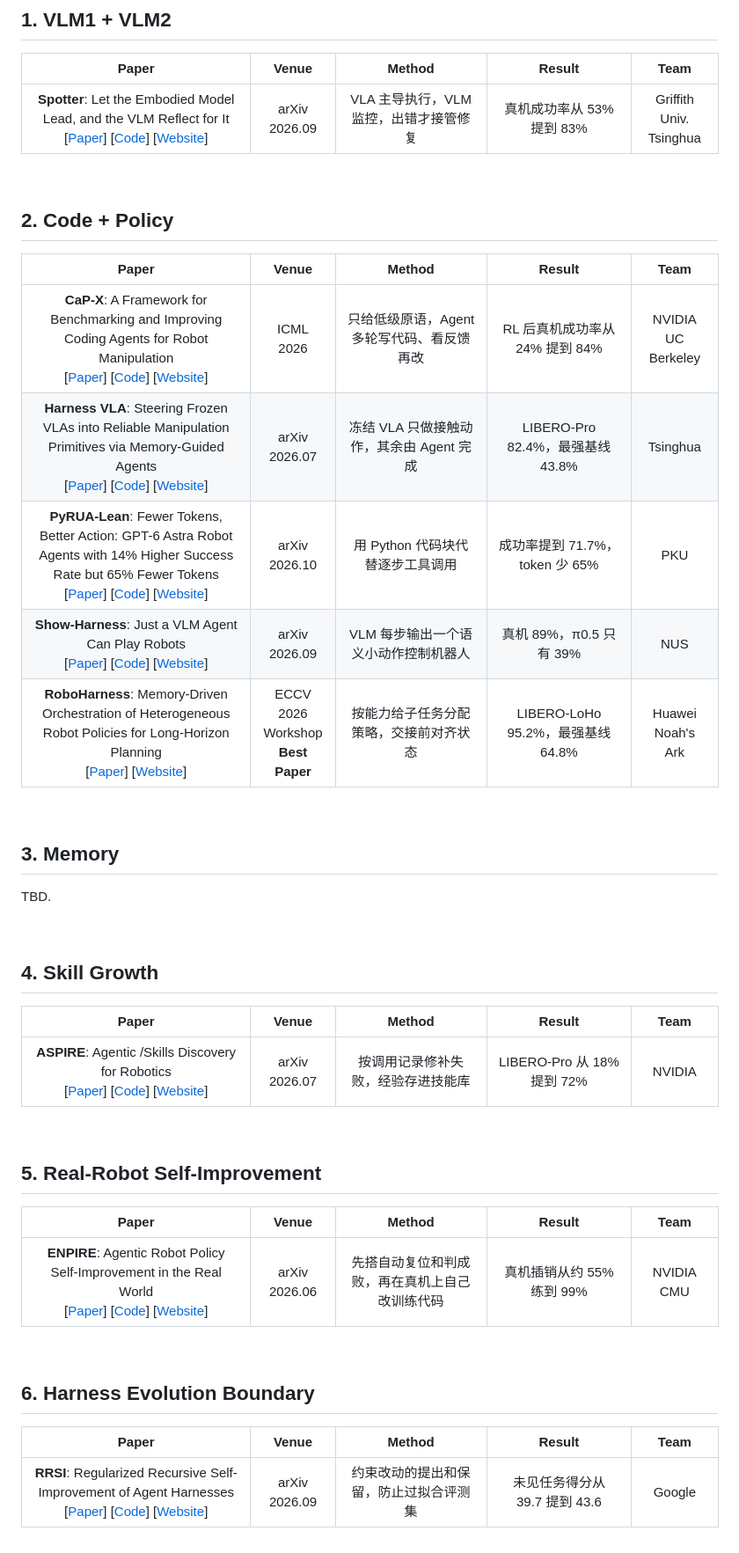
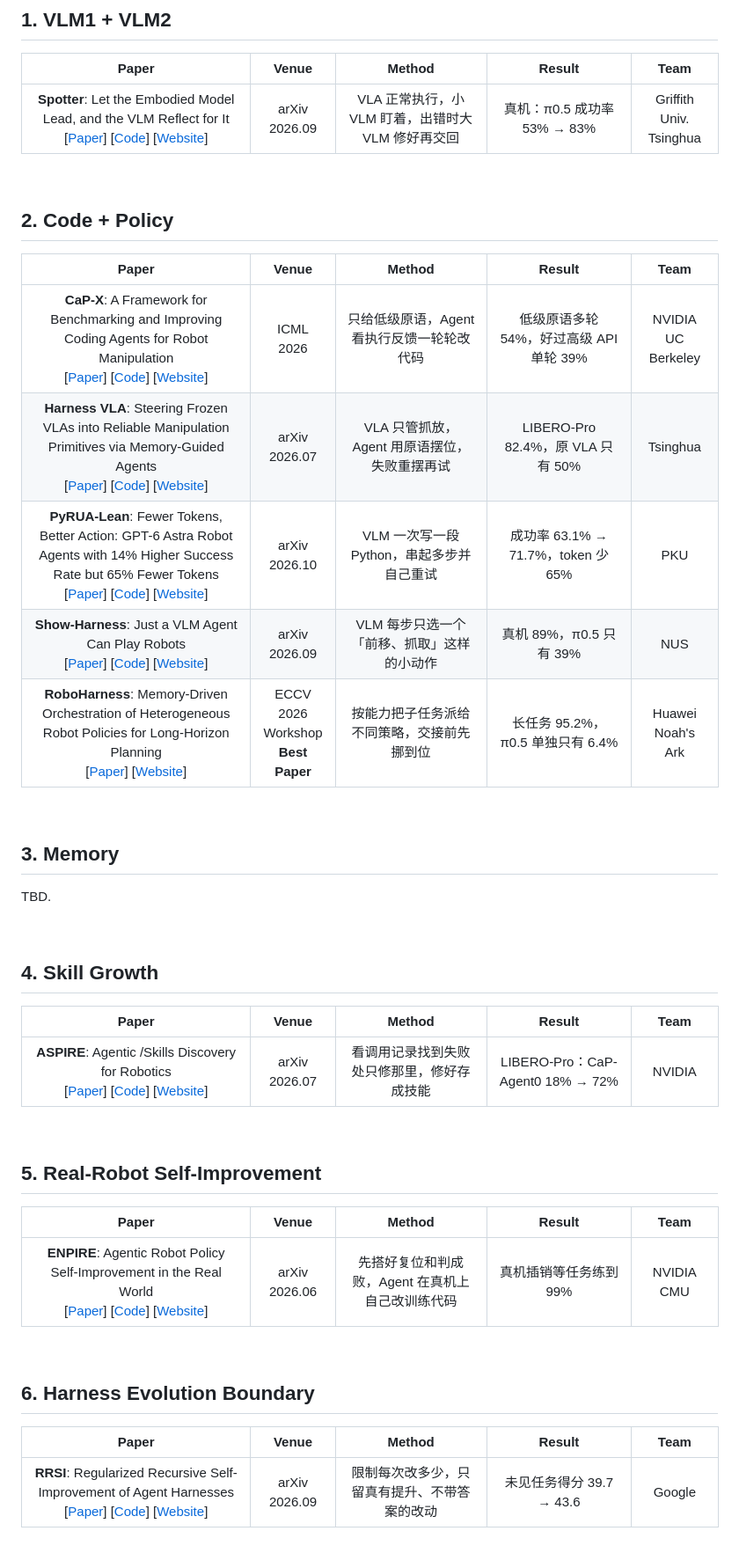
Before and after one commit to Takizzl/fastharness-survey, a Markdown page: README.md, the part around the change. Shown at 88% size. Rendered like a GitHub page.

Commit message:
README: plain-language Method/Result drawn from the curated review table
Co-Authored-By: Claude Opus 5.5 <noreply@anthropic.com>

```diff
--- a/README.md
+++ b/README.md
@@ -33,7 +33,7 @@
 
 | &nbsp;&nbsp;&nbsp;&nbsp;&nbsp;&nbsp;&nbsp;&nbsp;&nbsp;&nbsp;&nbsp;&nbsp;&nbsp;&nbsp;&nbsp;&nbsp;&nbsp;&nbsp;&nbsp;&nbsp;&nbsp;&nbsp;&nbsp;Paper&nbsp;&nbsp;&nbsp;&nbsp;&nbsp;&nbsp;&nbsp;&nbsp;&nbsp;&nbsp;&nbsp;&nbsp;&nbsp;&nbsp;&nbsp;&nbsp;&nbsp;&nbsp;&nbsp;&nbsp;&nbsp;&nbsp;&nbsp; | &nbsp;&nbsp;&nbsp;Venue&nbsp;&nbsp;&nbsp; | &nbsp;&nbsp;&nbsp;&nbsp;&nbsp;&nbsp;&nbsp;&nbsp;&nbsp;&nbsp;&nbsp;Method&nbsp;&nbsp;&nbsp;&nbsp;&nbsp;&nbsp;&nbsp;&nbsp;&nbsp;&nbsp;&nbsp; | &nbsp;&nbsp;&nbsp;&nbsp;&nbsp;&nbsp;&nbsp;&nbsp;&nbsp;&nbsp;&nbsp;Result&nbsp;&nbsp;&nbsp;&nbsp;&nbsp;&nbsp;&nbsp;&nbsp;&nbsp;&nbsp;&nbsp; | &nbsp;&nbsp;&nbsp;&nbsp;Team&nbsp;&nbsp;&nbsp;&nbsp; |
 |:---:|:---:|:---:|:---:|:---:|
-| **Spotter**: Let the Embodied Model Lead, and the VLM Reflect for It<br>\[[Paper](https://arxiv.org/abs/2609.36808)\] \[[Code](https://github.com/zqc3117/Spotter)\] \[[Website](https://zqc3117.github.io/Spotter/)\] | arXiv 2026.09 | VLA 主导执行，VLM 监控，出错才接管修复 | 真机成功率从 53% 提到 83% | Griffith Univ.<br>Tsinghua |
+| **Spotter**: Let the Embodied Model Lead, and the VLM Reflect for It<br>\[[Paper](https://arxiv.org/abs/2609.36808)\] \[[Code](https://github.com/zqc3117/Spotter)\] \[[Website](https://zqc3117.github.io/Spotter/)\] | arXiv 2026.09 | VLA 正常执行，小 VLM 盯着，出错时大 VLM 修好再交回 | 真机：π0.5 成功率 53% → 83% | Griffith Univ.<br>Tsinghua |
 
 <br>
 
@@ -43,11 +43,11 @@
 
 | &nbsp;&nbsp;&nbsp;&nbsp;&nbsp;&nbsp;&nbsp;&nbsp;&nbsp;&nbsp;&nbsp;&nbsp;&nbsp;&nbsp;&nbsp;&nbsp;&nbsp;&nbsp;&nbsp;&nbsp;&nbsp;&nbsp;&nbsp;Paper&nbsp;&nbsp;&nbsp;&nbsp;&nbsp;&nbsp;&nbsp;&nbsp;&nbsp;&nbsp;&nbsp;&nbsp;&nbsp;&nbsp;&nbsp;&nbsp;&nbsp;&nbsp;&nbsp;&nbsp;&nbsp;&nbsp;&nbsp; | &nbsp;&nbsp;&nbsp;Venue&nbsp;&nbsp;&nbsp; | &nbsp;&nbsp;&nbsp;&nbsp;&nbsp;&nbsp;&nbsp;&nbsp;&nbsp;&nbsp;&nbsp;Method&nbsp;&nbsp;&nbsp;&nbsp;&nbsp;&nbsp;&nbsp;&nbsp;&nbsp;&nbsp;&nbsp; | &nbsp;&nbsp;&nbsp;&nbsp;&nbsp;&nbsp;&nbsp;&nbsp;&nbsp;&nbsp;&nbsp;Result&nbsp;&nbsp;&nbsp;&nbsp;&nbsp;&nbsp;&nbsp;&nbsp;&nbsp;&nbsp;&nbsp; | &nbsp;&nbsp;&nbsp;&nbsp;Team&nbsp;&nbsp;&nbsp;&nbsp; |
 |:---:|:---:|:---:|:---:|:---:|
-| **CaP-X**: A Framework for Benchmarking and Improving Coding Agents for Robot Manipulation<br>\[[Paper](https://arxiv.org/abs/2603.22435)\] \[[Code](https://github.com/capgym/cap-x)\] \[[Website](https://capgym.github.io)\] | ICML 2026 | 只给低级原语，Agent 多轮写代码、看反馈再改 | RL 后真机成功率从 24% 提到 84% | NVIDIA<br>UC Berkeley |
-| **Harness VLA**: Steering Frozen VLAs into Reliable Manipulation Primitives via Memory-Guided Agents<br>\[[Paper](https://arxiv.org/abs/2607.08448)\] \[[Code](https://github.com/RLinf/RPent)\] \[[Website](https://harnessvla.github.io/)\] | arXiv 2026.07 | 冻结 VLA 只做接触动作，其余由 Agent 完成 | LIBERO-Pro 82.4%，最强基线 43.8% | Tsinghua |
-| **PyRUA-Lean**: Fewer Tokens, Better Action: GPT-6 Astra Robot Agents with 14% Higher Success Rate but 65% Fewer Tokens<br>\[[Paper](https://arxiv.org/abs/2610.01939)\] \[[Code](https://github.com/DAGroup-PKU/PyRUA-Lean)\] \[[Website](https://dagroup-pku.github.io/PyRUA-Lean/)\] | arXiv 2026.10 | 用 Python 代码块代替逐步工具调用 | 成功率提到 71.7%，token 少 65% | PKU |
-| **Show-Harness**: Just a VLM Agent Can Play Robots<br>\[[Paper](https://arxiv.org/abs/2609.10522)\] \[[Code](https://github.com/showlab/Show-Harness)\] \[[Website](https://showlab.github.io/Show-Harness)\] | arXiv 2026.09 | VLM 每步输出一个语义小动作控制机器人 | 真机 89%，π0.5 只有 39% | NUS |
-| **RoboHarness**: Memory-Driven Orchestration of Heterogeneous Robot Policies for Long-Horizon Planning<br>\[[Paper](https://arxiv.org/abs/2607.18060)\] \[[Website](https://robo-harness.com)\] | ECCV 2026 Workshop<br>**Best Paper** | 按能力给子任务分配策略，交接前对齐状态 | LIBERO-LoHo 95.2%，最强基线 64.8% | Huawei Noah's Ark |
+| **CaP-X**: A Framework for Benchmarking and Improving Coding Agents for Robot Manipulation<br>\[[Paper](https://arxiv.org/abs/2603.22435)\] \[[Code](https://github.com/capgym/cap-x)\] \[[Website](https://capgym.github.io)\] | ICML 2026 | 只给低级原语，Agent 看执行反馈一轮轮改代码 | 低级原语多轮 54%，好过高级 API 单轮 39% | NVIDIA<br>UC Berkeley |
+| **Harness VLA**: Steering Frozen VLAs into Reliable Manipulation Primitives via Memory-Guided Agents<br>\[[Paper](https://arxiv.org/abs/2607.08448)\] \[[Code](https://github.com/RLinf/RPent)\] \[[Website](https://harnessvla.github.io/)\] | arXiv 2026.07 | VLA 只管抓放，Agent 用原语摆位，失败重摆再试 | LIBERO-Pro 82.4%，原 VLA 只有 50% | Tsinghua |
+| **PyRUA-Lean**: Fewer Tokens, Better Action: GPT-6 Astra Robot Agents with 14% Higher Success Rate but 65% Fewer Tokens<br>\[[Paper](https://arxiv.org/abs/2610.01939)\] \[[Code](https://github.com/DAGroup-PKU/PyRUA-Lean)\] \[[Website](https://dagroup-pku.github.io/PyRUA-Lean/)\] | arXiv 2026.10 | VLM 一次写一段 Python，串起多步并自己重试 | 成功率 63.1% → 71.7%，token 少 65% | PKU |
+| **Show-Harness**: Just a VLM Agent Can Play Robots<br>\[[Paper](https://arxiv.org/abs/2609.10522)\] \[[Code](https://github.com/showlab/Show-Harness)\] \[[Website](https://showlab.github.io/Show-Harness)\] | arXiv 2026.09 | VLM 每步只选一个「前移、抓取」这样的小动作 | 真机 89%，π0.5 只有 39% | NUS |
+| **RoboHarness**: Memory-Driven Orchestration of Heterogeneous Robot Policies for Long-Horizon Planning<br>\[[Paper](https://arxiv.org/abs/2607.18060)\] \[[Website](https://robo-harness.com)\] | ECCV 2026 Workshop<br>**Best Paper** | 按能力把子任务派给不同策略，交接前先挪到位 | 长任务 95.2%，π0.5 单独只有 6.4% | Huawei Noah's Ark |
 
 <br>
 
@@ -65,7 +65,7 @@ TBD.
 
 | &nbsp;&nbsp;&nbsp;&nbsp;&nbsp;&nbsp;&nbsp;&nbsp;&nbsp;&nbsp;&nbsp;&nbsp;&nbsp;&nbsp;&nbsp;&nbsp;&nbsp;&nbsp;&nbsp;&nbsp;&nbsp;&nbsp;&nbsp;Paper&nbsp;&nbsp;&nbsp;&nbsp;&nbsp;&nbsp;&nbsp;&nbsp;&nbsp;&nbsp;&nbsp;&nbsp;&nbsp;&nbsp;&nbsp;&nbsp;&nbsp;&nbsp;&nbsp;&nbsp;&nbsp;&nbsp;&nbsp; | &nbsp;&nbsp;&nbsp;Venue&nbsp;&nbsp;&nbsp; | &nbsp;&nbsp;&nbsp;&nbsp;&nbsp;&nbsp;&nbsp;&nbsp;&nbsp;&nbsp;&nbsp;Method&nbsp;&nbsp;&nbsp;&nbsp;&nbsp;&nbsp;&nbsp;&nbsp;&nbsp;&nbsp;&nbsp; | &nbsp;&nbsp;&nbsp;&nbsp;&nbsp;&nbsp;&nbsp;&nbsp;&nbsp;&nbsp;&nbsp;Result&nbsp;&nbsp;&nbsp;&nbsp;&nbsp;&nbsp;&nbsp;&nbsp;&nbsp;&nbsp;&nbsp; | &nbsp;&nbsp;&nbsp;&nbsp;Team&nbsp;&nbsp;&nbsp;&nbsp; |
 |:---:|:---:|:---:|:---:|:---:|
-| **ASPIRE**: Agentic /Skills Discovery for Robotics<br>\[[Paper](https://arxiv.org/abs/2607.00272)\] \[[Code](https://github.com/NVlabs/ASPIRE)\] \[[Website](https://research.nvidia.com/labs/gear/aspire/)\] | arXiv 2026.07 | 按调用记录修补失败，经验存进技能库 | LIBERO-Pro 从 18% 提到 72% | NVIDIA |
+| **ASPIRE**: Agentic /Skills Discovery for Robotics<br>\[[Paper](https://arxiv.org/abs/2607.00272)\] \[[Code](https://github.com/NVlabs/ASPIRE)\] \[[Website](https://research.nvidia.com/labs/gear/aspire/)\] | arXiv 2026.07 | 看调用记录找到失败处只修那里，修好存成技能 | LIBERO-Pro：CaP-Agent0 18% → 72% | NVIDIA |
 
 <br>
 
@@ -75,7 +75,7 @@ TBD.
 
 | &nbsp;&nbsp;&nbsp;&nbsp;&nbsp;&nbsp;&nbsp;&nbsp;&nbsp;&nbsp;&nbsp;&nbsp;&nbsp;&nbsp;&nbsp;&nbsp;&nbsp;&nbsp;&nbsp;&nbsp;&nbsp;&nbsp;&nbsp;Paper&nbsp;&nbsp;&nbsp;&nbsp;&nbsp;&nbsp;&nbsp;&nbsp;&nbsp;&nbsp;&nbsp;&nbsp;&nbsp;&nbsp;&nbsp;&nbsp;&nbsp;&nbsp;&nbsp;&nbsp;&nbsp;&nbsp;&nbsp; | &nbsp;&nbsp;&nbsp;Venue&nbsp;&nbsp;&nbsp; | &nbsp;&nbsp;&nbsp;&nbsp;&nbsp;&nbsp;&nbsp;&nbsp;&nbsp;&nbsp;&nbsp;Method&nbsp;&nbsp;&nbsp;&nbsp;&nbsp;&nbsp;&nbsp;&nbsp;&nbsp;&nbsp;&nbsp; | &nbsp;&nbsp;&nbsp;&nbsp;&nbsp;&nbsp;&nbsp;&nbsp;&nbsp;&nbsp;&nbsp;Result&nbsp;&nbsp;&nbsp;&nbsp;&nbsp;&nbsp;&nbsp;&nbsp;&nbsp;&nbsp;&nbsp; | &nbsp;&nbsp;&nbsp;&nbsp;Team&nbsp;&nbsp;&nbsp;&nbsp; |
 |:---:|:---:|:---:|:---:|:---:|
-| **ENPIRE**: Agentic Robot Policy Self-Improvement in the Real World<br>\[[Paper](https://arxiv.org/abs/2606.19980)\] \[[Code](https://github.com/NVlabs/ENPIRE)\] \[[Website](https://research.nvidia.com/labs/gear/enpire/)\] | arXiv 2026.06 | 先搭自动复位和判成败，再在真机上自己改训练代码 | 真机插销从约 55% 练到 99% | NVIDIA<br>CMU |
+| **ENPIRE**: Agentic Robot Policy Self-Improvement in the Real World<br>\[[Paper](https://arxiv.org/abs/2606.19980)\] \[[Code](https://github.com/NVlabs/ENPIRE)\] \[[Website](https://research.nvidia.com/labs/gear/enpire/)\] | arXiv 2026.06 | 先搭好复位和判成败，Agent 在真机上自己改训练代码 | 真机插销等任务练到 99% | NVIDIA<br>CMU |
 
 <br>
 
@@ -85,4 +85,4 @@ TBD.
 
 | &nbsp;&nbsp;&nbsp;&nbsp;&nbsp;&nbsp;&nbsp;&nbsp;&nbsp;&nbsp;&nbsp;&nbsp;&nbsp;&nbsp;&nbsp;&nbsp;&nbsp;&nbsp;&nbsp;&nbsp;&nbsp;&nbsp;&nbsp;Paper&nbsp;&nbsp;&nbsp;&nbsp;&nbsp;&nbsp;&nbsp;&nbsp;&nbsp;&nbsp;&nbsp;&nbsp;&nbsp;&nbsp;&nbsp;&nbsp;&nbsp;&nbsp;&nbsp;&nbsp;&nbsp;&nbsp;&nbsp; | &nbsp;&nbsp;&nbsp;Venue&nbsp;&nbsp;&nbsp; | &nbsp;&nbsp;&nbsp;&nbsp;&nbsp;&nbsp;&nbsp;&nbsp;&nbsp;&nbsp;&nbsp;Method&nbsp;&nbsp;&nbsp;&nbsp;&nbsp;&nbsp;&nbsp;&nbsp;&nbsp;&nbsp;&nbsp; | &nbsp;&nbsp;&nbsp;&nbsp;&nbsp;&nbsp;&nbsp;&nbsp;&nbsp;&nbsp;&nbsp;Result&nbsp;&nbsp;&nbsp;&nbsp;&nbsp;&nbsp;&nbsp;&nbsp;&nbsp;&nbsp;&nbsp; | &nbsp;&nbsp;&nbsp;&nbsp;Team&nbsp;&nbsp;&nbsp;&nbsp; |
 |:---:|:---:|:---:|:---:|:---:|
-| **RRSI**: Regularized Recursive Self-Improvement of Agent Harnesses<br>\[[Paper](https://arxiv.org/abs/2609.24972)\] \[[Code](https://github.com/google-research/rrsi)\] \[[Website](https://regularized-rsi.com)\] | arXiv 2026.09 | 约束改动的提出和保留，防止过拟合评测集 | 未见任务得分从 39.7 提到 43.6 | Google |
+| **RRSI**: Regularized Recursive Self-Improvement of Agent Harnesses<br>\[[Paper](https://arxiv.org/abs/2609.24972)\] \[[Code](https://github.com/google-research/rrsi)\] \[[Website](https://regularized-rsi.com)\] | arXiv 2026.09 | 限制每次改多少，只留真有提升、不带答案的改动 | 未见任务得分 39.7 → 43.6 | Google |
```
